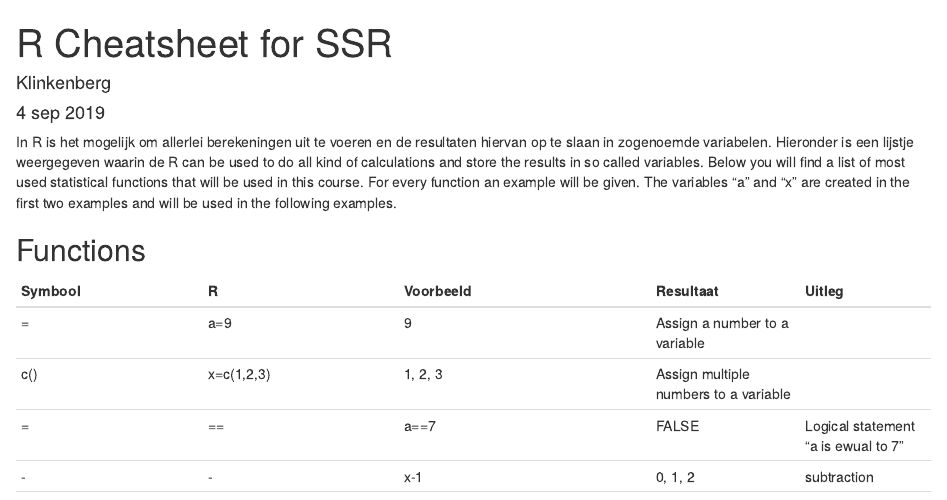
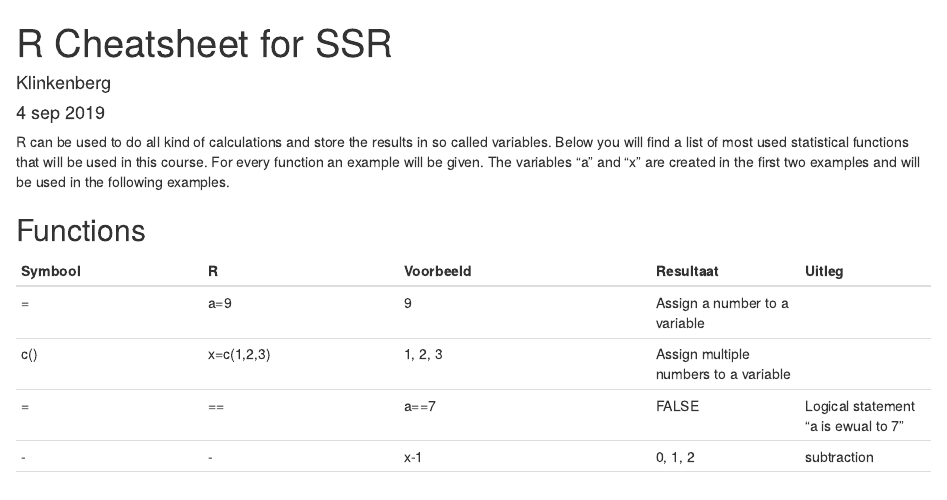
Before and after one commit to JohnnyDoorn/WSR_R_cheatsheet, an R Markdown document (Rcheatsheet.Rmd): the page in a window 1100 px wide, from its top. The pictures show the output file Rcheatsheet.html that the author committed with the source, opened offline.

Commit message:
corrction

```diff
--- a/Rcheatsheet.Rmd
+++ b/Rcheatsheet.Rmd
@@ -3,11 +3,11 @@ title: "R Cheatsheet for SSR"
 author: "Klinkenberg"
 date: "4 sep 2019"
 output:
+  pdf_document: default
   html_document:
     df_print: paged
 ---
 
-In R is het mogelijk om allerlei berekeningen uit te voeren en de resultaten hiervan op te slaan in zogenoemde variabelen. Hieronder is een lijstje weergegeven waarin de
 R can be used to do all kind of calculations and store the results in so called variables. Below you will find a list of most used statistical functions that will be used in this course. For every function an example will be given. The variables "a" and "x" are created in the first two examples and will be used in the following examples.
 
 ## Functions
```
Also changed, not shown: Rcheatsheet.html, Rcheatsheet.pdf.
